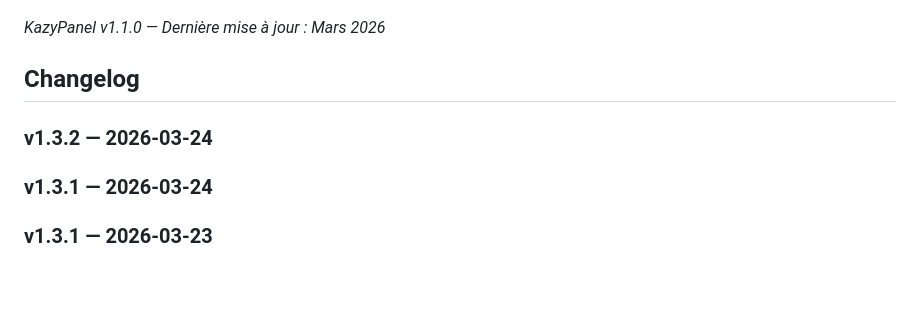
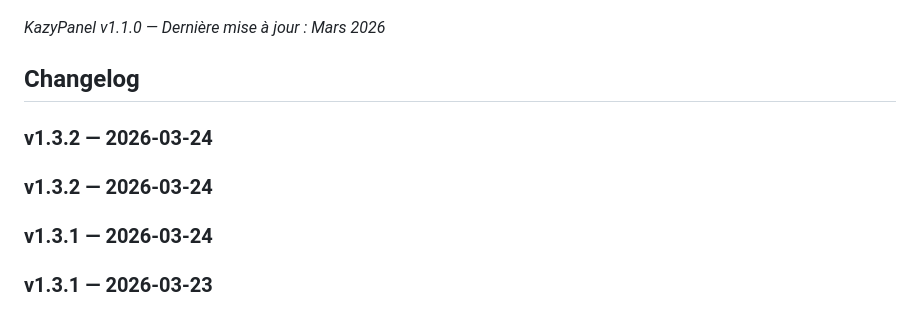
Before and after one commit to kazypanel/kazypanel, a Markdown page: README.md, the part around the change. Drawn GitHub-style; blank space fills up the shorter version.

Commit message:
🚀 Release v1.3.2

```diff
--- a/README.md
+++ b/README.md
@@ -604,6 +604,8 @@ Développé avec ❤️ — Node.js, Express, Apache2, PHP-FPM, MariaDB, vsftpd,
 
 ### v1.3.2 — 2026-03-24
 
+### v1.3.2 — 2026-03-24
+
 ### v1.3.1 — 2026-03-24
 
 ### v1.3.1 — 2026-03-23
```
